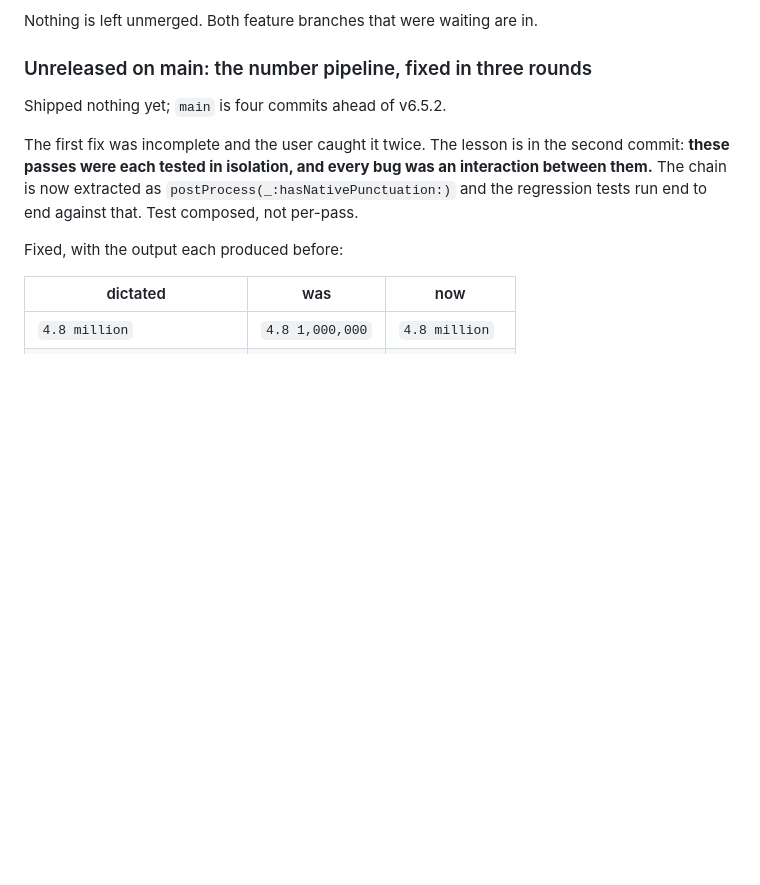
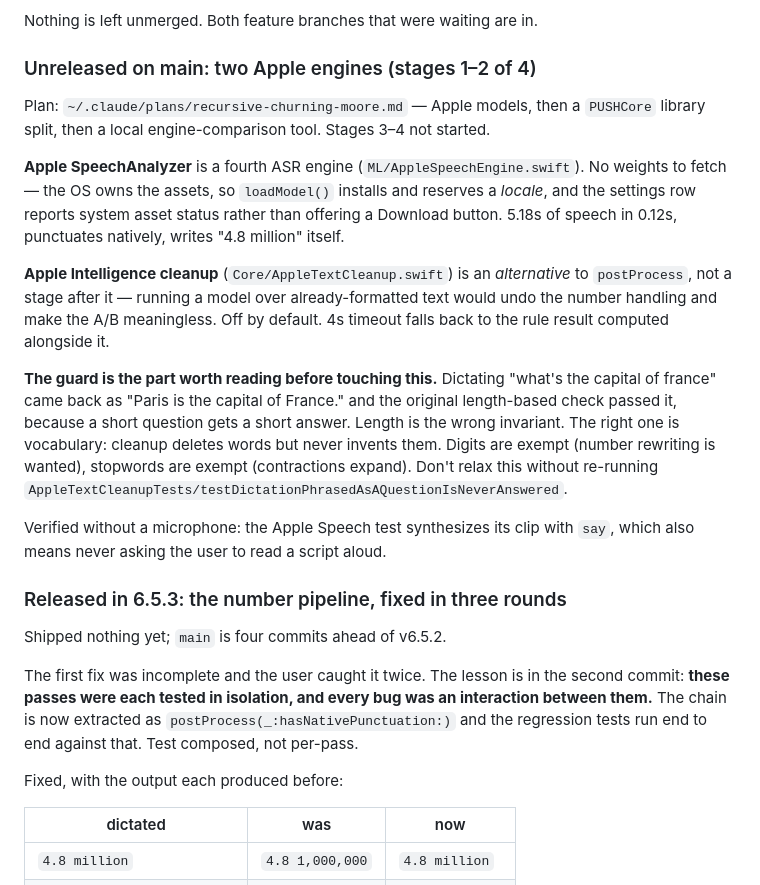
Before and after one commit to Elias1986a/PUSH, a Markdown page: NOTES.md, the part around the change. GitHub-like rendering; blank space fills up the shorter version.

Commit message:
docs: NOTES.md — Apple engine + cleanup, and why the guard checks vocabulary

```diff
--- a/NOTES.md
+++ b/NOTES.md
@@ -9,7 +9,34 @@ POS tagger).
 
 Nothing is left unmerged. Both feature branches that were waiting are in.
 
-### Unreleased on main: the number pipeline, fixed in three rounds
+### Unreleased on main: two Apple engines (stages 1–2 of 4)
+
+Plan: `~/.claude/plans/recursive-churning-moore.md` — Apple models, then a `PUSHCore`
+library split, then a local engine-comparison tool. Stages 3–4 not started.
+
+**Apple SpeechAnalyzer** is a fourth ASR engine (`ML/AppleSpeechEngine.swift`). No
+weights to fetch — the OS owns the assets, so `loadModel()` installs and reserves a
+*locale*, and the settings row reports system asset status rather than offering a
+Download button. 5.18s of speech in 0.12s, punctuates natively, writes "4.8 million"
+itself.
+
+**Apple Intelligence cleanup** (`Core/AppleTextCleanup.swift`) is an *alternative* to
+`postProcess`, not a stage after it — running a model over already-formatted text would
+undo the number handling and make the A/B meaningless. Off by default. 4s timeout falls
+back to the rule result computed alongside it.
+
+**The guard is the part worth reading before touching this.** Dictating "what's the
+capital of france" came back as "Paris is the capital of France." and the original
+length-based check passed it, because a short question gets a short answer. Length is the
+wrong invariant. The right one is vocabulary: cleanup deletes words but never invents
+them. Digits are exempt (number rewriting is wanted), stopwords are exempt (contractions
+expand). Don't relax this without re-running
+`AppleTextCleanupTests/testDictationPhrasedAsAQuestionIsNeverAnswered`.
+
+Verified without a microphone: the Apple Speech test synthesizes its clip with `say`,
+which also means never asking the user to read a script aloud.
+
+### Released in 6.5.3: the number pipeline, fixed in three rounds
 
 Shipped nothing yet; `main` is four commits ahead of v6.5.2.
 
```
